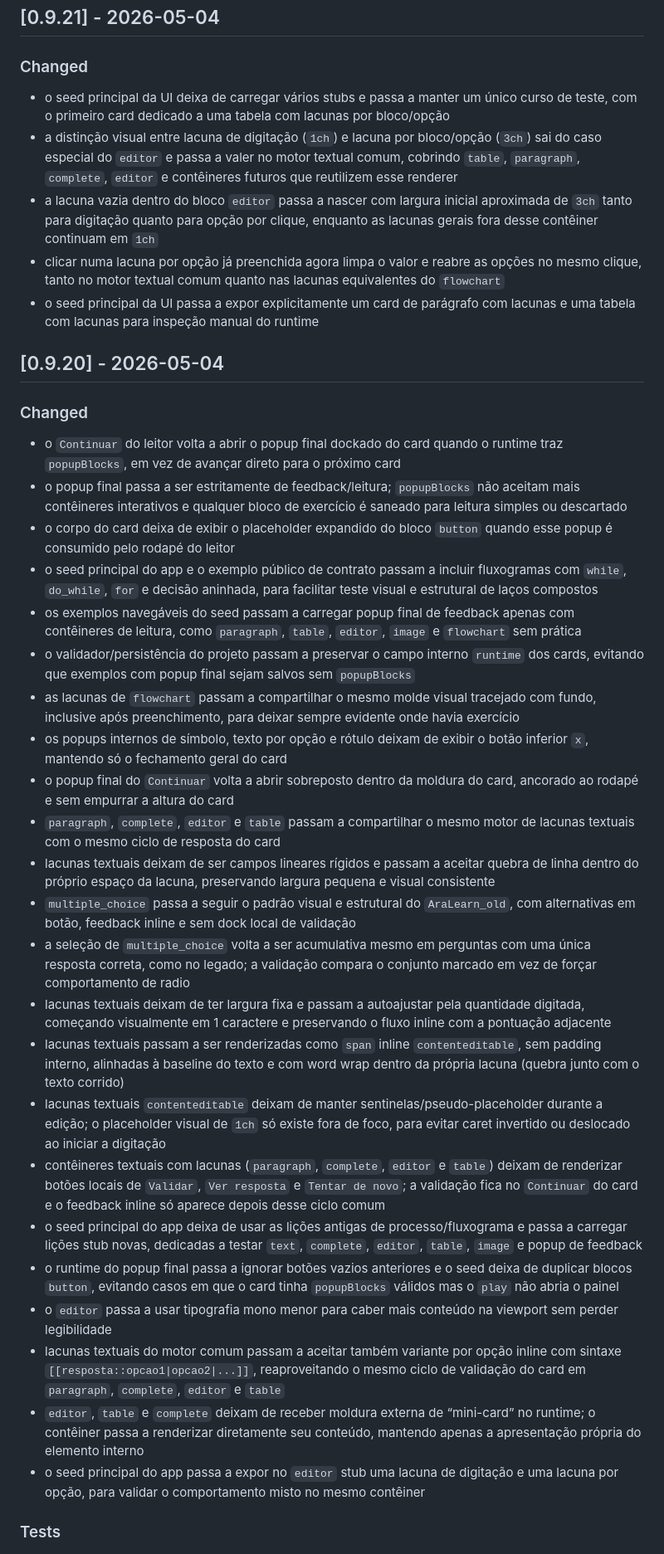
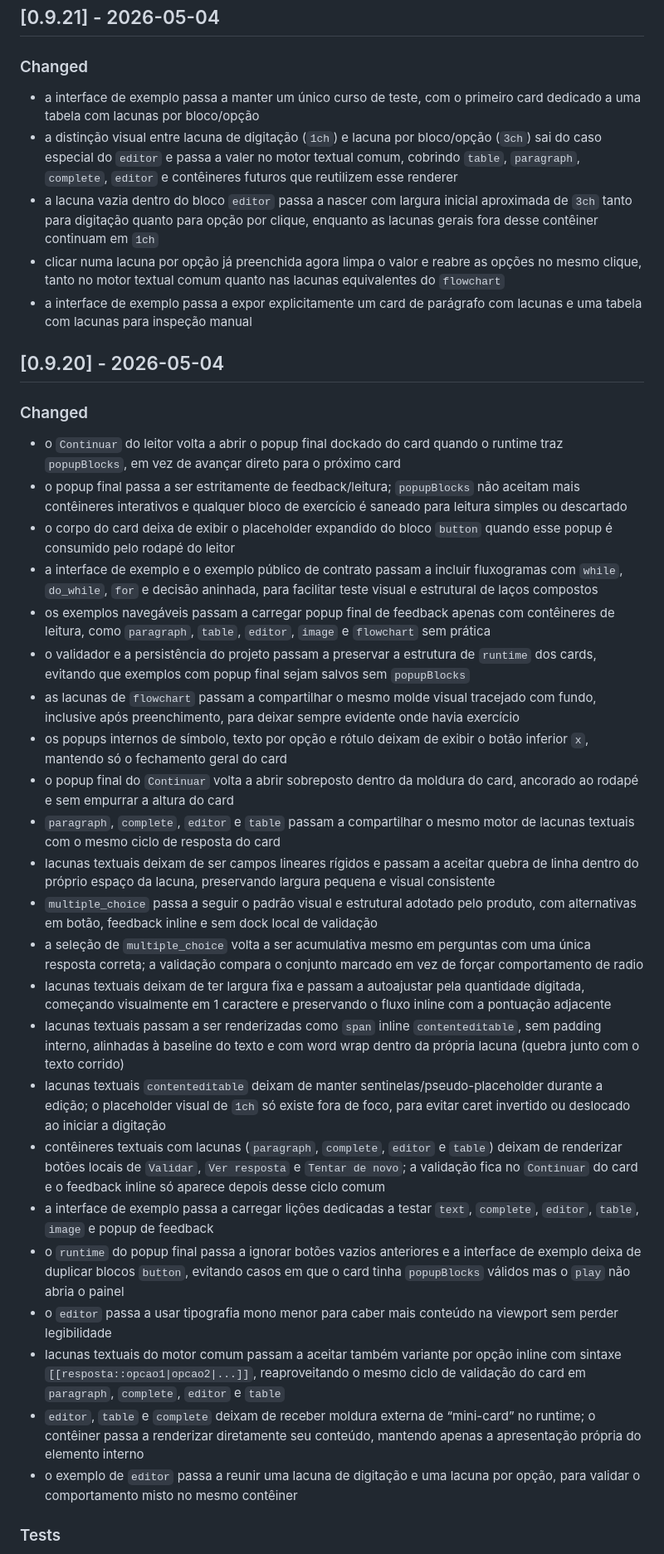
Before and after one commit to fabio-ara/aralearn, a Markdown page: CHANGELOG.md, the part around one of its changes. Shown at 83% size. Rendered like a GitHub page.

Commit message:
Revisa linguagem pública do changelog

```diff
--- a/CHANGELOG.md
+++ b/CHANGELOG.md
@@ -6,11 +6,11 @@ Todas as mudanças relevantes deste projeto serão registradas aqui.
 
 ### Changed
 
-- o seed principal da UI deixa de carregar vários stubs e passa a manter um único curso de teste, com o primeiro card dedicado a uma tabela com lacunas por bloco/opção
+- a interface de exemplo passa a manter um único curso de teste, com o primeiro card dedicado a uma tabela com lacunas por bloco/opção
 - a distinção visual entre lacuna de digitação (`1ch`) e lacuna por bloco/opção (`3ch`) sai do caso especial do `editor` e passa a valer no motor textual comum, cobrindo `table`, `paragraph`, `complete`, `editor` e contêineres futuros que reutilizem esse renderer
 - a lacuna vazia dentro do bloco `editor` passa a nascer com largura inicial aproximada de `3ch` tanto para digitação quanto para opção por clique, enquanto as lacunas gerais fora desse contêiner continuam em `1ch`
 - clicar numa lacuna por opção já preenchida agora limpa o valor e reabre as opções no mesmo clique, tanto no motor textual comum quanto nas lacunas equivalentes do `flowchart`
-- o seed principal da UI passa a expor explicitamente um card de parágrafo com lacunas e uma tabela com lacunas para inspeção manual do runtime
+- a interface de exemplo passa a expor explicitamente um card de parágrafo com lacunas e uma tabela com lacunas para inspeção manual
 
 ## [0.9.20] - 2026-05-04
 
@@ -19,26 +19,26 @@ Todas as mudanças relevantes deste projeto serão registradas aqui.
 - o `Continuar` do leitor volta a abrir o popup final dockado do card quando o runtime traz `popupBlocks`, em vez de avançar direto para o próximo card
 - o popup final passa a ser estritamente de feedback/leitura; `popupBlocks` não aceitam mais contêineres interativos e qualquer bloco de exercício é saneado para leitura simples ou descartado
 - o corpo do card deixa de exibir o placeholder expandido do bloco `button` quando esse popup é consumido pelo rodapé do leitor
-- o seed principal do app e o exemplo público de contrato passam a incluir fluxogramas com `while`, `do_while`, `for` e decisão aninhada, para facilitar teste visual e estrutural de laços compostos
-- os exemplos navegáveis do seed passam a carregar popup final de feedback apenas com contêineres de leitura, como `paragraph`, `table`, `editor`, `image` e `flowchart` sem prática
-- o validador/persistência do projeto passam a preservar o campo interno `runtime` dos cards, evitando que exemplos com popup final sejam salvos sem `popupBlocks`
+- a interface de exemplo e o exemplo público de contrato passam a incluir fluxogramas com `while`, `do_while`, `for` e decisão aninhada, para facilitar teste visual e estrutural de laços compostos
+- os exemplos navegáveis passam a carregar popup final de feedback apenas com contêineres de leitura, como `paragraph`, `table`, `editor`, `image` e `flowchart` sem prática
+- o validador e a persistência do projeto passam a preservar a estrutura de `runtime` dos cards, evitando que exemplos com popup final sejam salvos sem `popupBlocks`
 - as lacunas de `flowchart` passam a compartilhar o mesmo molde visual tracejado com fundo, inclusive após preenchimento, para deixar sempre evidente onde havia exercício
 - os popups internos de símbolo, texto por opção e rótulo deixam de exibir o botão inferior `x`, mantendo só o fechamento geral do card
 - o popup final do `Continuar` volta a abrir sobreposto dentro da moldura do card, ancorado ao rodapé e sem empurrar a altura do card
 - `paragraph`, `complete`, `editor` e `table` passam a compartilhar o mesmo motor de lacunas textuais com o mesmo ciclo de resposta do card
 - lacunas textuais deixam de ser campos lineares rígidos e passam a aceitar quebra de linha dentro do próprio espaço da lacuna, preservando largura pequena e visual consistente
-- `multiple_choice` passa a seguir o padrão visual e estrutural do `AraLearn_old`, com alternativas em botão, feedback inline e sem dock local de validação
-- a seleção de `multiple_choice` volta a ser acumulativa mesmo em perguntas com uma única resposta correta, como no legado; a validação compara o conjunto marcado em vez de forçar comportamento de radio
+- `multiple_choice` passa a seguir o padrão visual e estrutural adotado pelo produto, com alternativas em botão, feedback inline e sem dock local de validação
+- a seleção de `multiple_choice` volta a ser acumulativa mesmo em perguntas com uma única resposta correta; a validação compara o conjunto marcado em vez de forçar comportamento de radio
 - lacunas textuais deixam de ter largura fixa e passam a autoajustar pela quantidade digitada, começando visualmente em 1 caractere e preservando o fluxo inline com a pontuação adjacente
 - lacunas textuais passam a ser renderizadas como `span` inline `contenteditable`, sem padding interno, alinhadas à baseline do texto e com word wrap dentro da própria lacuna (quebra junto com o texto corrido)
 - lacunas textuais `contenteditable` deixam de manter sentinelas/pseudo-placeholder durante a edição; o placeholder visual de `1ch` só existe fora de foco, para evitar caret invertido ou deslocado ao iniciar a digitação
 - contêineres textuais com lacunas (`paragraph`, `complete`, `editor` e `table`) deixam de renderizar botões locais de `Validar`, `Ver resposta` e `Tentar de novo`; a validação fica no `Continuar` do card e o feedback inline só aparece depois desse ciclo comum
-- o seed principal do app deixa de usar as lições antigas de processo/fluxograma e passa a carregar lições stub novas, dedicadas a testar `text`, `complete`, `editor`, `table`, `image` e popup de feedback
-- o runtime do popup final passa a ignorar botões vazios anteriores e o seed deixa de duplicar blocos `button`, evitando casos em que o card tinha `popupBlocks` válidos mas o `play` não abria o painel
+- a interface de exemplo passa a carregar lições dedicadas a testar `text`, `complete`, `editor`, `table`, `image` e popup de feedback
+- o `runtime` do popup final passa a ignorar botões vazios anteriores e a interface de exemplo deixa de duplicar blocos `button`, evitando casos em que o card tinha `popupBlocks` válidos mas o `play` não abria o painel
 - o `editor` passa a usar tipografia mono menor para caber mais conteúdo na viewport sem perder legibilidade
 - lacunas textuais do motor comum passam a aceitar também variante por opção inline com sintaxe `[[resposta::opcao1|opcao2|...]]`, reaproveitando o mesmo ciclo de validação do card em `paragraph`, `complete`, `editor` e `table`
 - `editor`, `table` e `complete` deixam de receber moldura externa de “mini-card” no runtime; o contêiner passa a renderizar diretamente seu conteúdo, mantendo apenas a apresentação própria do elemento interno
-- o seed principal do app passa a expor no `editor` stub uma lacuna de digitação e uma lacuna por opção, para validar o comportamento misto no mesmo contêiner
+- o exemplo de `editor` passa a reunir uma lacuna de digitação e uma lacuna por opção, para validar o comportamento misto no mesmo contêiner
 
 ### Tests
 
```
Also changed, not shown: other parts of CHANGELOG.md (+25 -25 lines).
